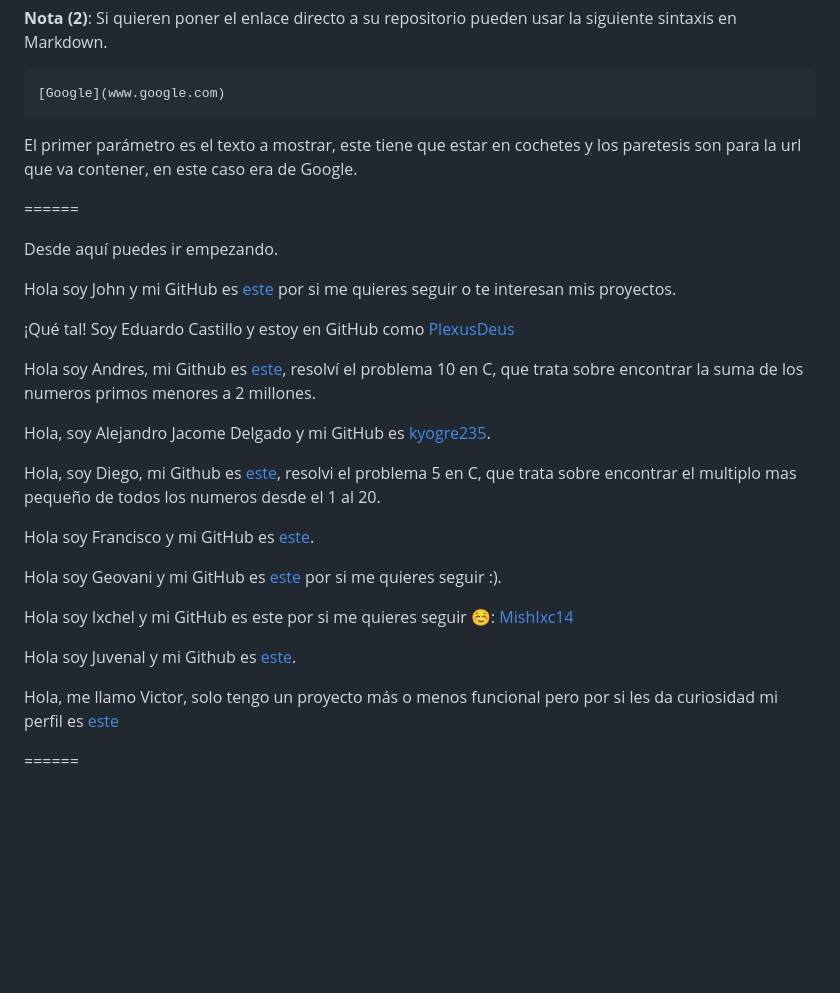
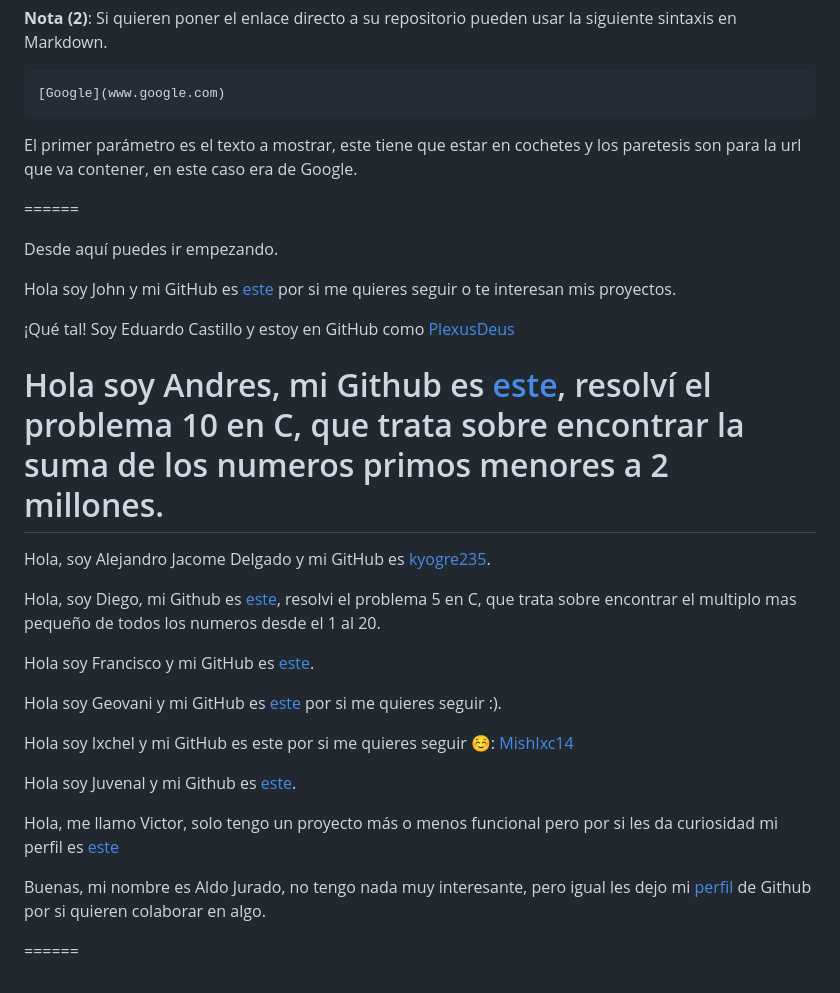
Before and after one commit to JohnKun136NVCP/RedesDatosFC, a Markdown page: solutions/README.md, the part around one of its changes. Rendered like a GitHub page; blank space fills up the shorter version.

Commit message:
agregando mi información al readme

````diff
--- a/solutions/README.md
+++ b/solutions/README.md
@@ -53,18 +61,18 @@ Después solamente falta cambiarse de rama usando:
 ```markdown
 [Google](www.google.com)
 ```
+
 El primer parámetro es el texto a mostrar, este tiene que estar en cochetes y los paretesis son para la url que va contener, en este caso era de Google.
 
 ======
 
 Desde aquí puedes ir empezando.
 
-
 Hola soy John y mi GitHub es [este](https://github.com/JohnKun136NVCP) por si me quieres seguir o te interesan mis proyectos.
 
 ¡Qué tal! Soy Eduardo Castillo y estoy en GitHub como [PlexusDeus](https://github.com/PlexusDeus)
 
-Hola soy Andres, mi Github es [este](https://github.com/AndresCataneo), resolví el problema 10 en C, que trata sobre encontrar la suma de los numeros primos menores a 2 millones.
+# Hola soy Andres, mi Github es [este](https://github.com/AndresCataneo), resolví el problema 10 en C, que trata sobre encontrar la suma de los numeros primos menores a 2 millones.
 
 Hola, soy Alejandro Jacome Delgado y mi GitHub es [kyogre235](https://github.com/kyogre235).
 
@@ -80,4 +88,6 @@ Hola soy Juvenal y mi Github es [este](https://github.com/JuvsProgrammer).
 
 Hola, me llamo Victor, solo tengo un proyecto más o menos funcional pero por si les da curiosidad mi perfil es [este](https://github.com/areummon)
 
+Buenas, mi nombre es Aldo Jurado, no tengo nada muy interesante, pero igual les dejo mi [perfil](https://github.com/aldojurado) de Github por si quieren colaborar en algo.
+
 ======
````
Also changed, not shown: other parts of solutions/README.md (+14 -6 lines).
